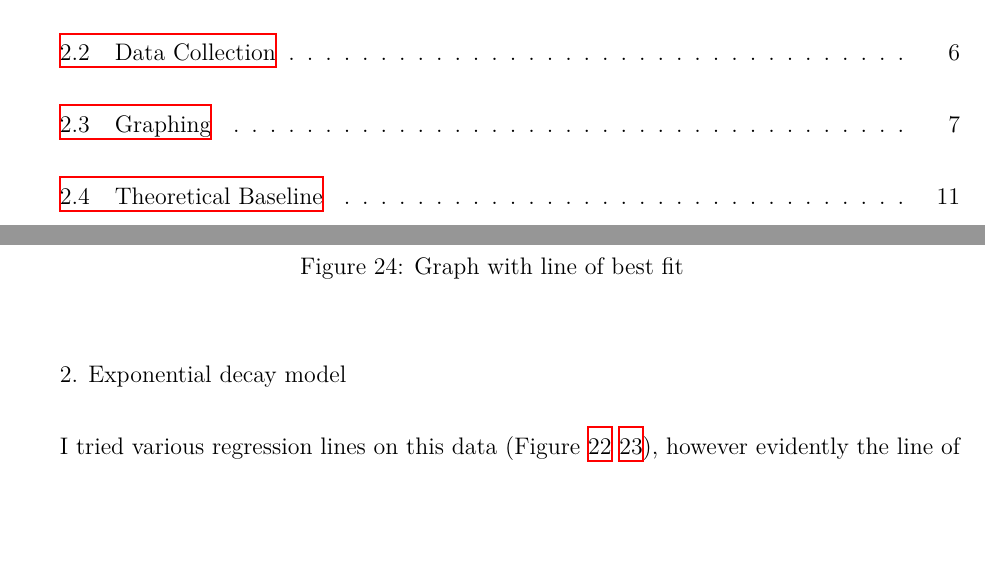
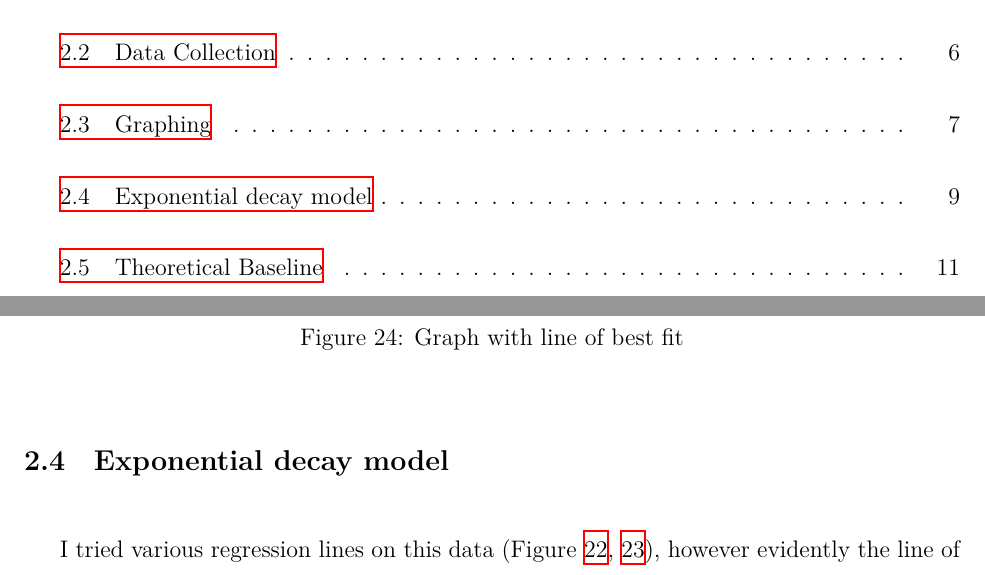
Before and after one commit to loladunton/lola_math_ia, a LaTeX document (ia_main.tex, which reads modelling.tex): two parts of pages 2 and 11 of 14, joined at a grey line, cut so that both start at the same text, the shorter picture padded with empty space. Compiled offline with XeLaTeX.

Commit message:
Auto-commit: changes detected at 2026-11-16 21:17:58

```diff
--- a/modelling.tex
+++ b/modelling.tex
@@ -160,9 +160,9 @@ After collecting adequate data on these variables, I found the average ratio (r)
 	\label{fig:avgRvalueLOBF}
 \end{figure}
 
-2. Exponential decay model
+\subsection{Exponential decay model}
 
-I tried various regression lines on this data (Figure \ref{fig:avgRvalueLogist} \ref{fig:avgRvalueExpo}), however evidently the line of best fit was the exponential graph (\ref{fig:avgRvalueLOBF}) with the following equation:
+I tried various regression lines on this data (Figure \ref{fig:avgRvalueLogist}, \ref{fig:avgRvalueExpo}), however evidently the line of best fit was the exponential graph (\ref{fig:avgRvalueLOBF}) with the following equation:
 
 \begin{equation}
 	y={a\cdot{b}^{cx}+d}
```
Also changed, not shown: ia_main.pdf.
